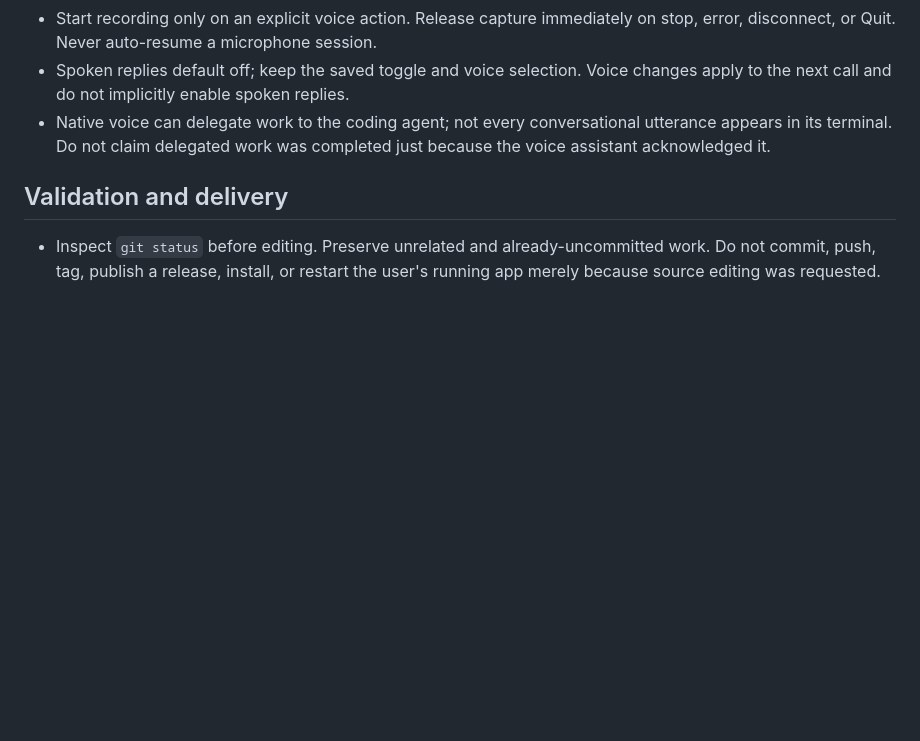
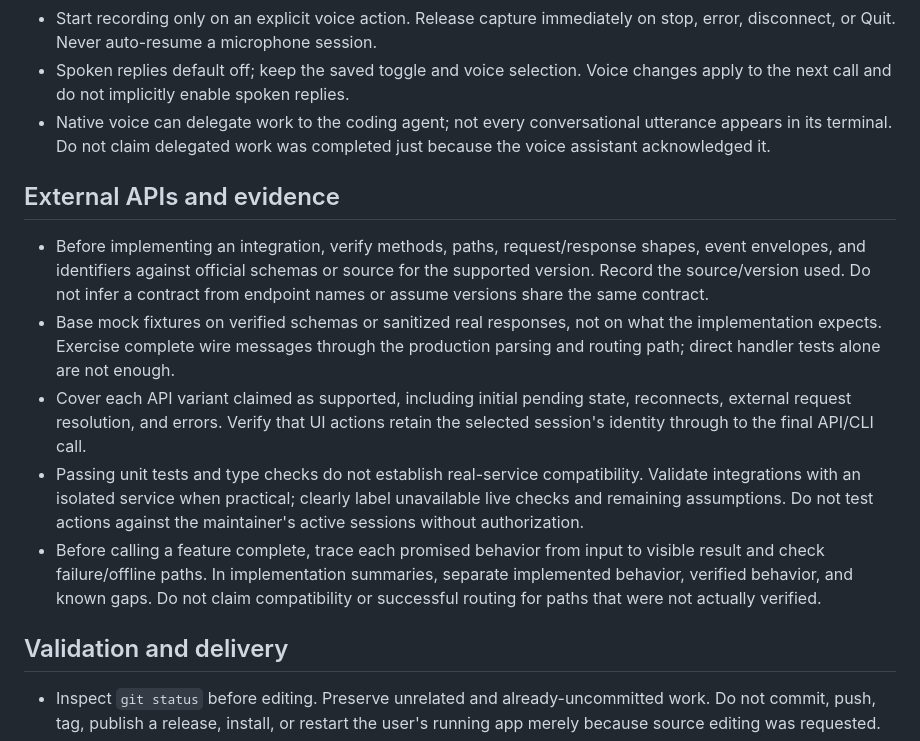
Before and after one commit to peterpbroere/pulsar-codex-controller, a Markdown page: AGENTS.md, the part around the change. Drawn GitHub-style; blank space fills up the shorter version.

Commit message:
Document external API verification guidance

```diff
--- a/AGENTS.md
+++ b/AGENTS.md
@@ -150,6 +150,27 @@ are still current.
   utterance appears in its terminal. Do not claim delegated work was completed
   just because the voice assistant acknowledged it.
 
+## External APIs and evidence
+
+- Before implementing an integration, verify methods, paths, request/response
+  shapes, event envelopes, and identifiers against official schemas or source
+  for the supported version. Record the source/version used. Do not infer a
+  contract from endpoint names or assume versions share the same contract.
+- Base mock fixtures on verified schemas or sanitized real responses, not on
+  what the implementation expects. Exercise complete wire messages through the
+  production parsing and routing path; direct handler tests alone are not enough.
+- Cover each API variant claimed as supported, including initial pending state,
+  reconnects, external request resolution, and errors. Verify that UI actions
+  retain the selected session's identity through to the final API/CLI call.
+- Passing unit tests and type checks do not establish real-service compatibility.
+  Validate integrations with an isolated service when practical; clearly label
+  unavailable live checks and remaining assumptions. Do not test actions against
+  the maintainer's active sessions without authorization.
+- Before calling a feature complete, trace each promised behavior from input to
+  visible result and check failure/offline paths. In implementation summaries,
+  separate implemented behavior, verified behavior, and known gaps. Do not claim
+  compatibility or successful routing for paths that were not actually verified.
+
 ## Validation and delivery
 
 - Inspect `git status` before editing. Preserve unrelated and already-uncommitted
```
